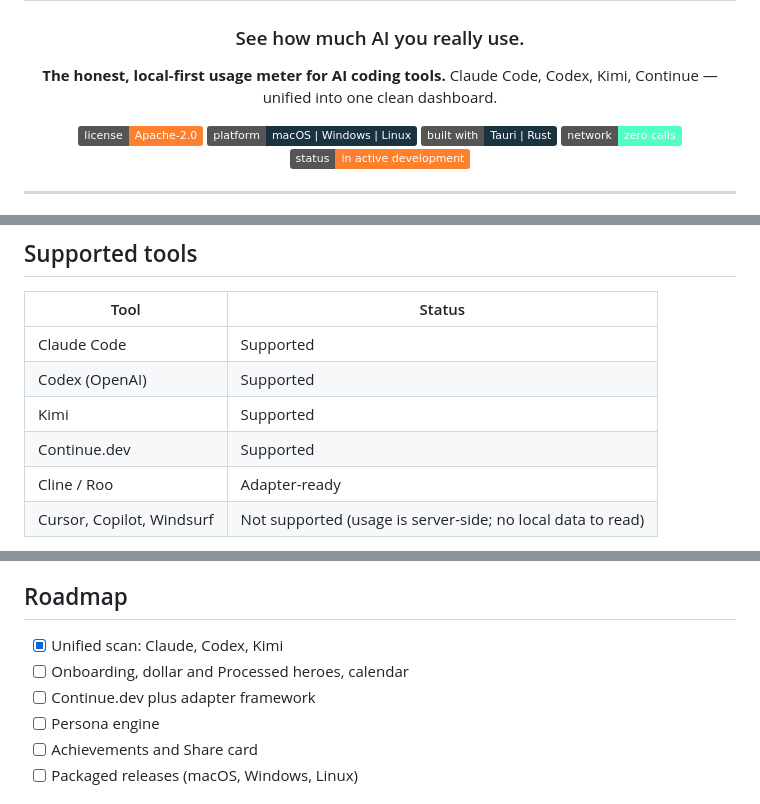
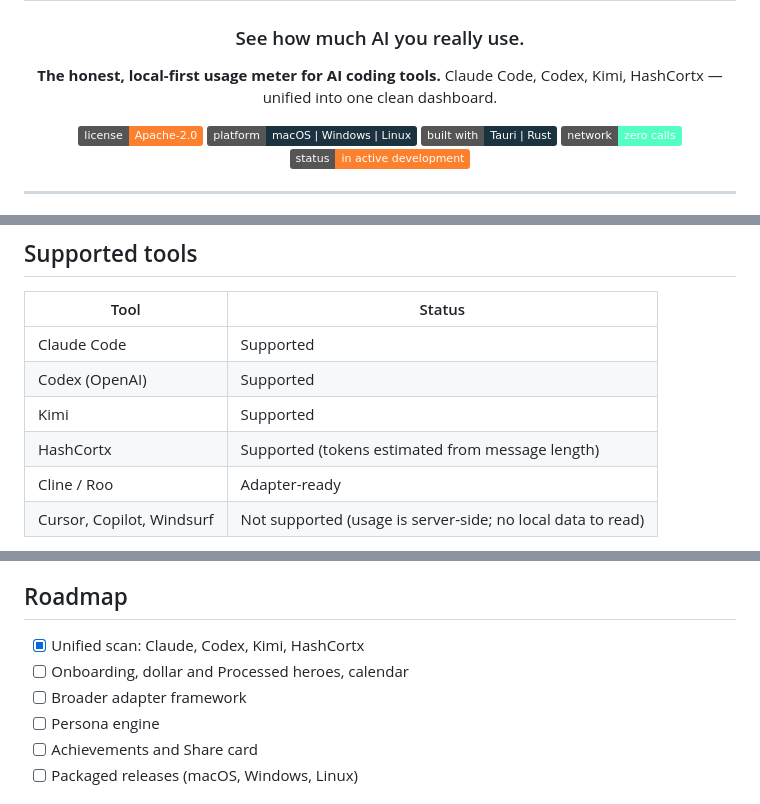
Before and after one commit to Hash-7777/HashMeterAi, a Markdown page: README.md, 3 parts joined by grey strips. GitHub-like rendering; badges without logos.

Commit message:
Reflect HashCortx in the README supported-tools list
Developer: Seif Hashish
Project: HashMeterAi

Summary:
The supported-tools table, intro line, and roadmap listed Continue.dev; they now
list HashCortx and note that its tokens are estimated from message length.

Verification:
Documentation only; no code paths affected.

```diff
--- a/README.md
+++ b/README.md
@@ -5,7 +5,7 @@
 ### See how much AI you really use.
 
 **The honest, local-first usage meter for AI coding tools.**
-Claude Code, Codex, Kimi, Continue — unified into one clean dashboard.
+Claude Code, Codex, Kimi, HashCortx — unified into one clean dashboard.
 
 [![License](https://img.shields.io/badge/license-Apache--2.0-FD802E)](LICENSE)
 [![Platform](https://img.shields.io/badge/platform-macOS%20|%20Windows%20|%20Linux-1b323f)](#install)
@@ -50,7 +50,7 @@ The only thing that ever leaves is a brag-card image that **you** choose to expo
 | Claude Code | Supported |
 | Codex (OpenAI) | Supported |
 | Kimi | Supported |
-| Continue.dev | Supported |
+| HashCortx | Supported (tokens estimated from message length) |
 | Cline / Roo | Adapter-ready |
 | Cursor, Copilot, Windsurf | Not supported (usage is server-side; no local data to read) |
 
@@ -80,9 +80,9 @@ Requires Rust (stable) and Node 18+.
 
 ## <a id="roadmap"></a>Roadmap
 
-- [x] Unified scan: Claude, Codex, Kimi
+- [x] Unified scan: Claude, Codex, Kimi, HashCortx
 - [ ] Onboarding, dollar and Processed heroes, calendar
-- [ ] Continue.dev plus adapter framework
+- [ ] Broader adapter framework
 - [ ] Persona engine
 - [ ] Achievements and Share card
 - [ ] Packaged releases (macOS, Windows, Linux)
```
